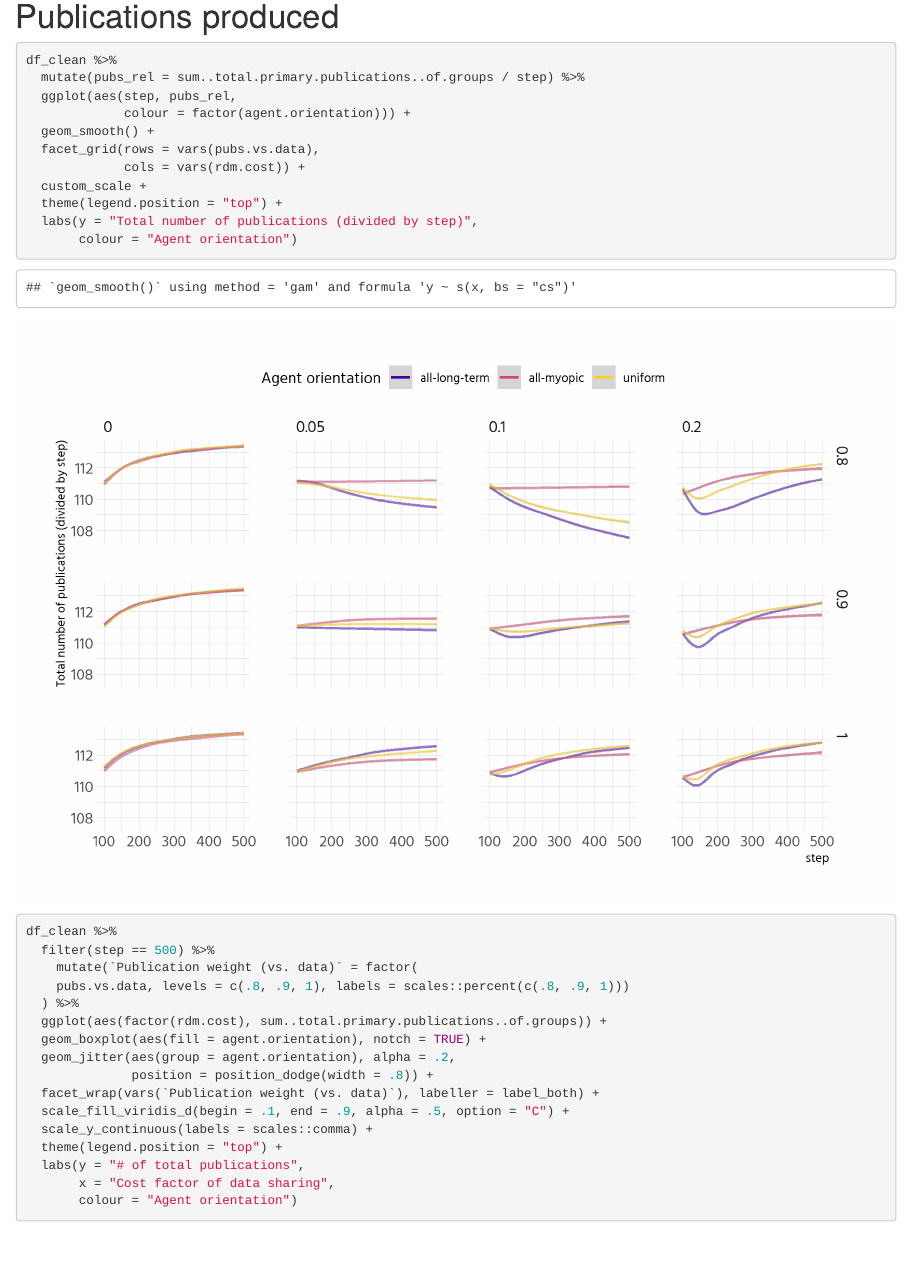
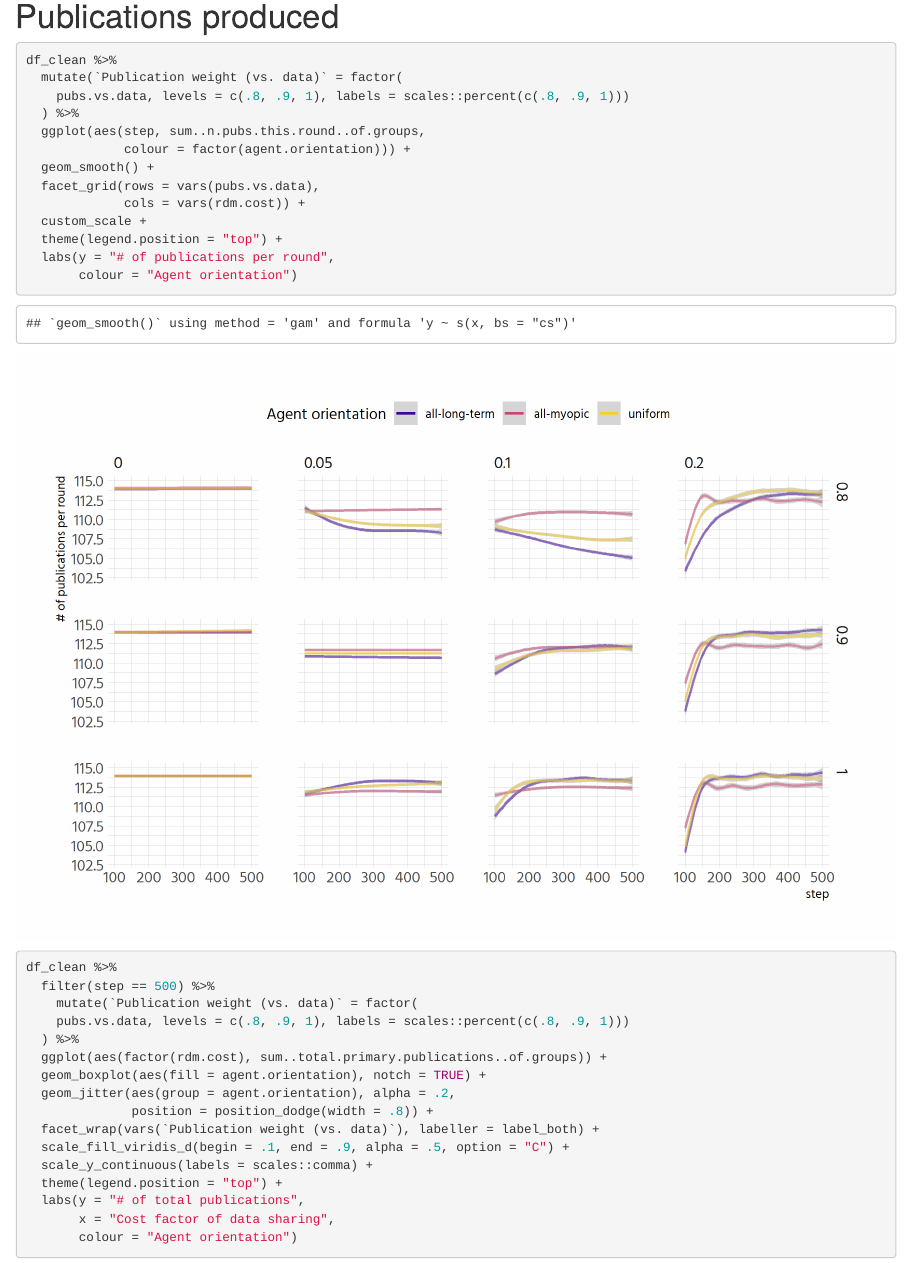
Before and after one commit to on-merrit/data_sharing_abm, an R Markdown document (analysis/06-social-learning.Rmd): the page in a window 1100 px wide, from 10540 px down. The pictures show the output file analysis/06-social-learning.html that the author committed with the source, opened offline.

Commit message:
update social learning with actual publications per round

````diff
--- a/analysis/06-social-learning.Rmd
+++ b/analysis/06-social-learning.Rmd
@@ -154,17 +154,20 @@ df_clean %>%
 # Publications produced
 ```{r publications-smooth-combined, fig.height=6, fig.width=9}
 df_clean %>%
-  mutate(pubs_rel = sum..total.primary.publications..of.groups / step) %>%
-  ggplot(aes(step, pubs_rel,
+  mutate(`Publication weight (vs. data)` = factor(
+    pubs.vs.data, levels = c(.8, .9, 1), labels = scales::percent(c(.8, .9, 1)))
+  ) %>%
+  ggplot(aes(step, sum..n.pubs.this.round..of.groups,
              colour = factor(agent.orientation))) +
   geom_smooth() +
   facet_grid(rows = vars(pubs.vs.data),
              cols = vars(rdm.cost)) +
   custom_scale +
   theme(legend.position = "top") +
-  labs(y = "Total number of publications (divided by step)",
+  labs(y = "# of publications per round",
        colour = "Agent orientation")
 ```
+
 
 ```{r publications-smooth-combined-end, fig.height=6, fig.width=10}
 df_clean %>%
````
Also changed, not shown: analysis/06-social-learning.html, analysis/06-social-learning.md, analysis/06-social-learning_files/figure-html/publications-smooth-combined-1.png.
